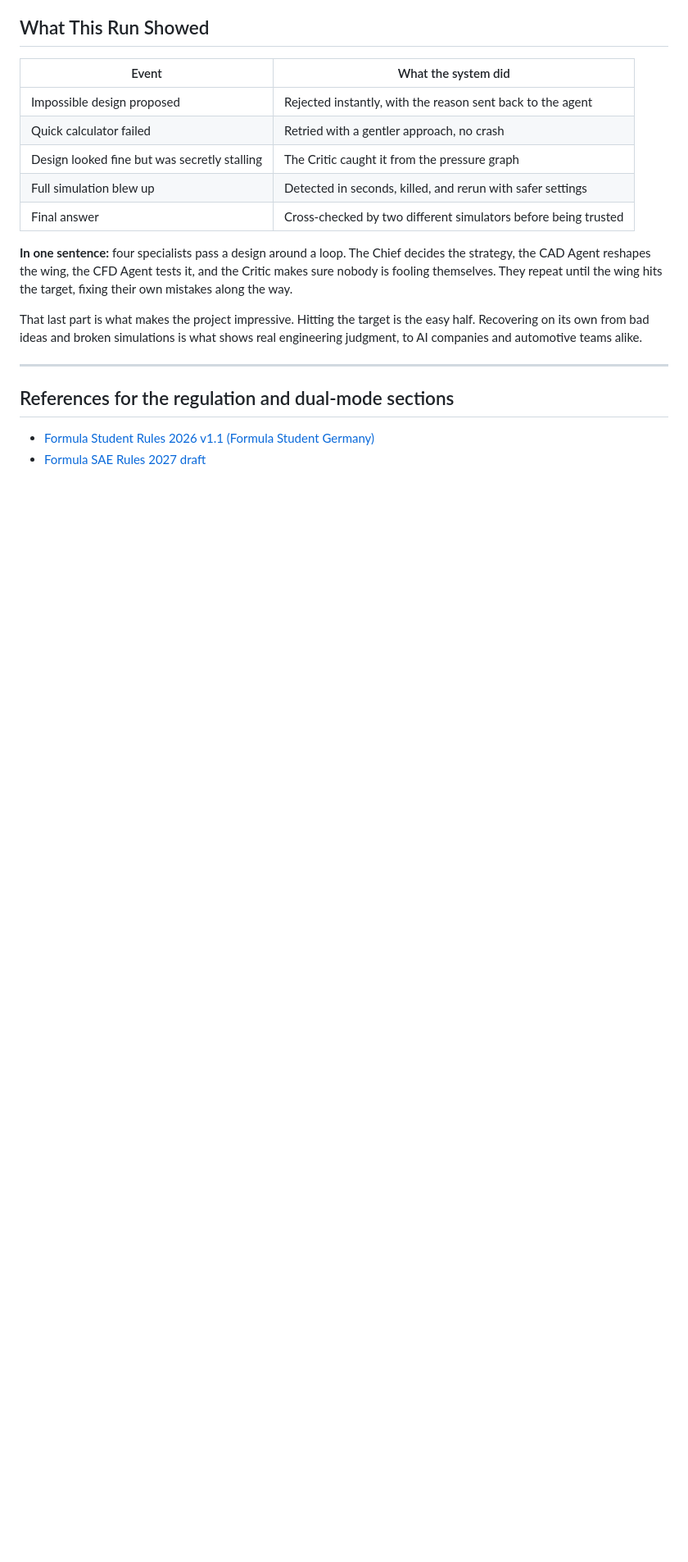
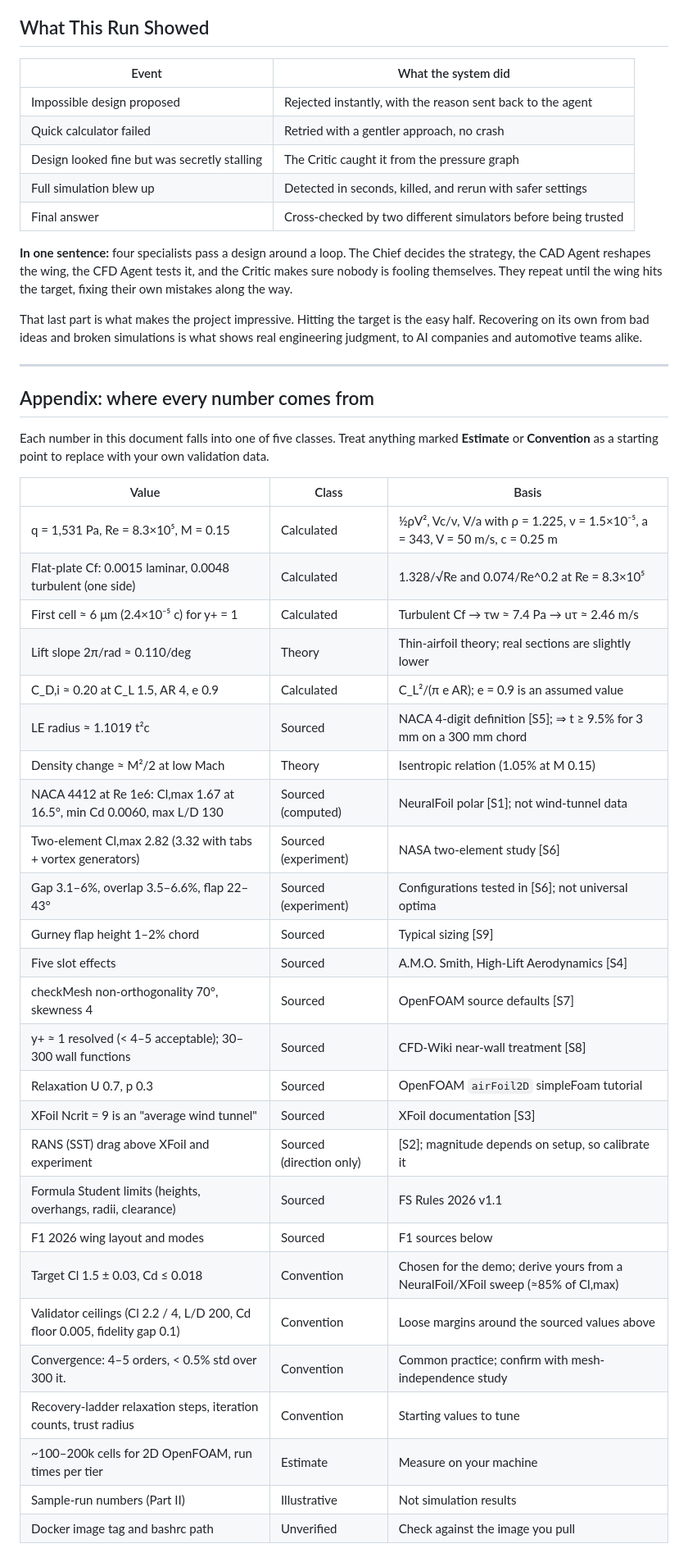
Before and after one commit to AnjaneyaBhardwaj/AeroSwarm, a Markdown page: docs/BLUEPRINT.md, the part around one of its changes. Shown at 82% size. Rendered like a GitHub page; blank space fills up the shorter version.

Commit message:
Update BLUEPRINT.md to revised version with numbers appendix
Co-Authored-By: Claude Opus 5.5 <noreply@anthropic.com>
Claude-Session: https://claude.ai/code/session_01GKnqXVvfC56RygjeqyqaMA

```diff
--- a/docs/BLUEPRINT.md
+++ b/docs/BLUEPRINT.md
@@ -1078,6 +1081,36 @@ That last part is what makes the project impressive. Hitting the target is the e
 
 ---
 
-## References for the regulation and dual-mode sections
+## Appendix: where every number comes from
 
-- [Formula Student Rules 2026 v1.1 (Formula Student Germany)](https://www.formulastudent.de/fileadmin/user_upload/all/2026/rules/FS-Rules_2026_v1.1.pdf)
+Each number in this document falls into one of five classes. Treat anything marked **Estimate** or **Convention** as a starting point to replace with your own validation data.
+
+| Value | Class | Basis |
+|---|---|---|
+| q = 1,531 Pa, Re = 8.3×10⁵, M = 0.15 | Calculated | ½ρV², Vc/ν, V/a with ρ = 1.225, ν = 1.5×10⁻⁵, a = 343, V = 50 m/s, c = 0.25 m |
+| Flat-plate Cf: 0.0015 laminar, 0.0048 turbulent (one side) | Calculated | 1.328/√Re and 0.074/Re^0.2 at Re = 8.3×10⁵ |
+| First cell ≈ 6 μm (2.4×10⁻⁵ c) for y+ = 1 | Calculated | Turbulent Cf → τw ≈ 7.4 Pa → uτ ≈ 2.46 m/s |
+| Lift slope 2π/rad ≈ 0.110/deg | Theory | Thin-airfoil theory; real sections are slightly lower |
+| C_D,i ≈ 0.20 at C_L 1.5, AR 4, e 0.9 | Calculated | C_L²/(π e AR); e = 0.9 is an assumed value |
+| LE radius ≈ 1.1019 t²c | Sourced | NACA 4-digit definition [S5]; ⇒ t ≥ 9.5% for 3 mm on a 300 mm chord |
+| Density change ≈ M²/2 at low Mach | Theory | Isentropic relation (1.05% at M 0.15) |
+| NACA 4412 at Re 1e6: Cl,max 1.67 at 16.5°, min Cd 0.0060, max L/D 130 | Sourced (computed) | NeuralFoil polar [S1]; not wind-tunnel data |
+| Two-element Cl,max 2.82 (3.32 with tabs + vortex generators) | Sourced (experiment) | NASA two-element study [S6] |
+| Gap 3.1–6%, overlap 3.5–6.6%, flap 22–43° | Sourced (experiment) | Configurations tested in [S6]; not universal optima |
+| Gurney flap height 1–2% chord | Sourced | Typical sizing [S9] |
+| Five slot effects | Sourced | A.M.O. Smith, High-Lift Aerodynamics [S4] |
+| checkMesh non-orthogonality 70°, skewness 4 | Sourced | OpenFOAM source defaults [S7] |
+| y+ ≈ 1 resolved (< 4–5 acceptable); 30–300 wall functions | Sourced | CFD-Wiki near-wall treatment [S8] |
+| Relaxation U 0.7, p 0.3 | Sourced | OpenFOAM `airFoil2D` simpleFoam tutorial |
+| XFoil Ncrit = 9 is an "average wind tunnel" | Sourced | XFoil documentation [S3] |
+| RANS (SST) drag above XFoil and experiment | Sourced (direction only) | [S2]; magnitude depends on setup, so calibrate it |
+| Formula Student limits (heights, overhangs, radii, clearance) | Sourced | FS Rules 2026 v1.1 |
+| F1 2026 wing layout and modes | Sourced | F1 sources below |
+| Target Cl 1.5 ± 0.03, Cd ≤ 0.018 | Convention | Chosen for the demo; derive yours from a NeuralFoil/XFoil sweep (≈85% of Cl,max) |
+| Validator ceilings (Cl 2.2 / 4, L/D 200, Cd floor 0.005, fidelity gap 0.1) | Convention | Loose margins around the sourced values above |
+| Convergence: 4–5 orders, < 0.5% std over 300 it. | Convention | Common practice; confirm with mesh-independence study |
+| Recovery-ladder relaxation steps, iteration counts, trust radius | Convention | Starting values to tune |
+| ~100–200k cells for 2D OpenFOAM, run times per tier | Estimate | Measure on your machine |
+| Sample-run numbers (Part II) | Illustrative | Not simulation results |
+| Docker image tag and bashrc path | Unverified | Check against the image you pull |
+
```
Also changed, not shown: other parts of docs/BLUEPRINT.md (+28 -12 lines).
